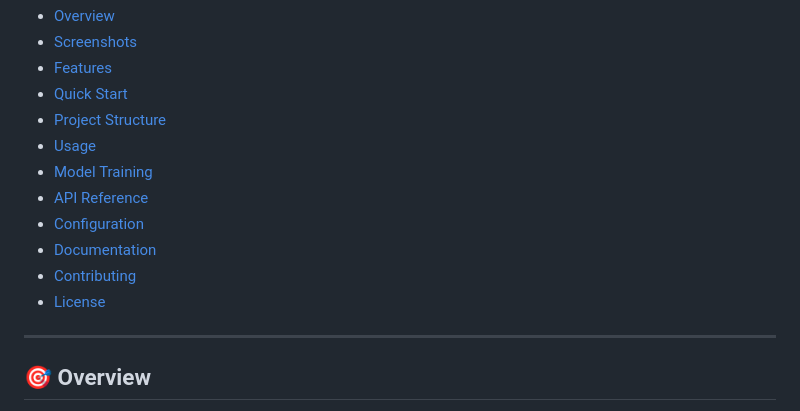
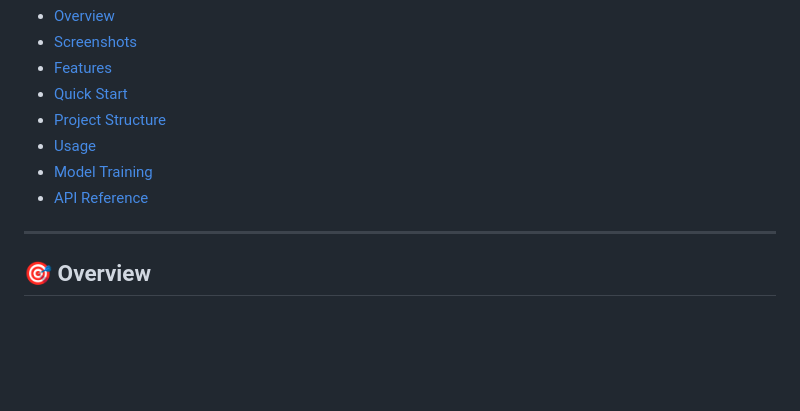
Before and after one commit to Sayam241020/Recommendation-System, a Markdown page: README.md, the part around the change. Drawn GitHub-style; blank space fills up the shorter version.

```diff
--- a/README.md
+++ b/README.md
@@ -22,11 +22,6 @@
 - [Usage](#-usage)
 - [Model Training](#-model-training)
 - [API Reference](#-api-reference)
-- [Configuration](#-configuration)
-- [Documentation](#-documentation)
-- [Contributing](#-contributing)
-- [License](#-license)
-
 ---
 
 ## 🎯 Overview
```
